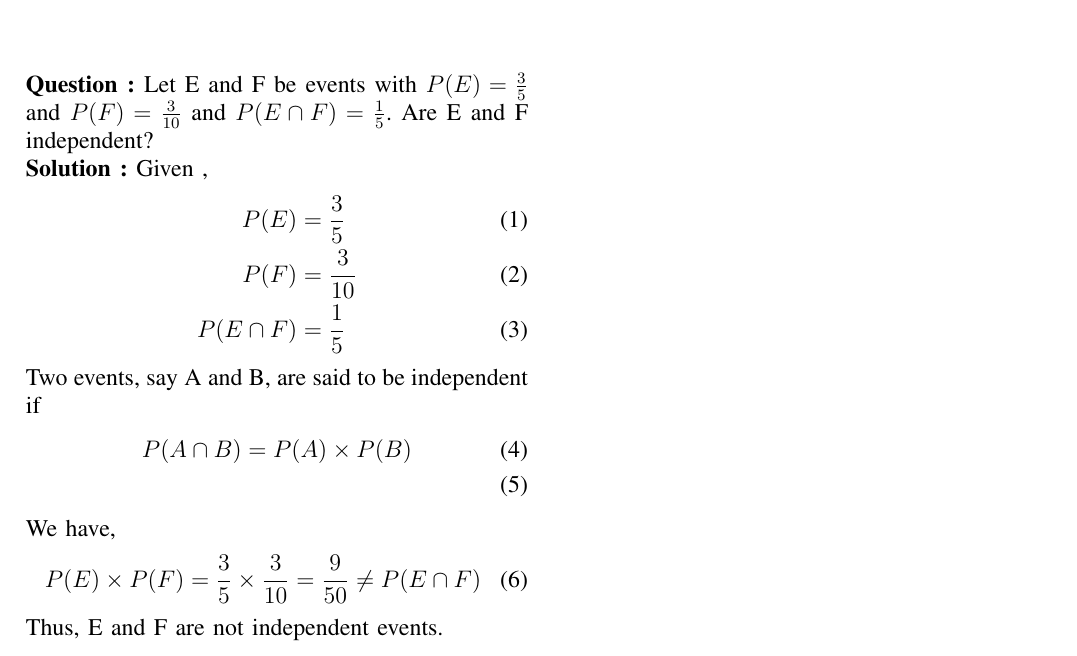
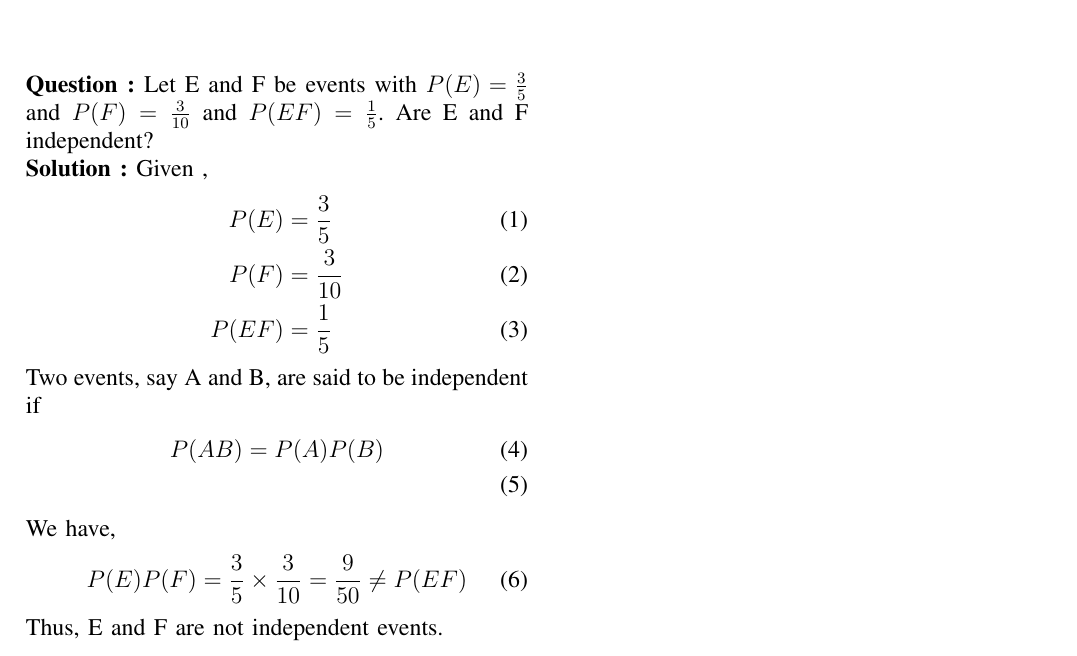
Before and after one commit to Prabhav11004/AI1110-ASSIGNMENTS, a LaTeX problem sheet (Assignment 5/assign5.tex): part of the page, cut so that both start at the same text. Compiled offline with pdfLaTeX.

Commit message:
modified latex

```diff
--- a/Assignment 5/assign5.tex
+++ b/Assignment 5/assign5.tex
@@ -247,22 +247,21 @@
 
 %template ends here
 \noindent \textbf{Question :}
-Let E and F be events with $P(E) = \frac{3}{5}$ and $P(F) = \frac{3}{10}$ and $P(E\cap F) = \frac{1}{5}$. Are E and F independent?\\
+Let E and F be events with $P(E) = \frac{3}{5}$ and $P(F) = \frac{3}{10}$ and $P(EF) = \frac{1}{5}$. Are E and F independent?\\
 \textbf{Solution :}
 Given ,
 \begin{align}
 	P(E) &= \frac{3}{5}\\
 	P(F) &= \frac{3}{10}\\
-	P(E\cap F) &= \frac{1}{5}
+	P(EF) &= \frac{1}{5}
 \end{align}
-
 \noindent Two events, say A and B, are said to be independent if
 \begin{align}
-	P(A \cap B) &= P(A)\times P(B)\\
+	P(AB) &= P(A)P(B)\\
 \end{align}
 We have,
 \begin{align}
-	P(E)\times P(F) &= \frac{3}{5} \times \frac{3}{10} = \frac{9}{50}\neq P(E\cap F)
+	P(E)P(F) &= \frac{3}{5} \times \frac{3}{10} = \frac{9}{50}\neq P(EF)
 \end{align}
 Thus, E and F are not independent events.
 \end{document}
```
Also changed, not shown: Assignment 5/assign5.pdf, 2 other files.
